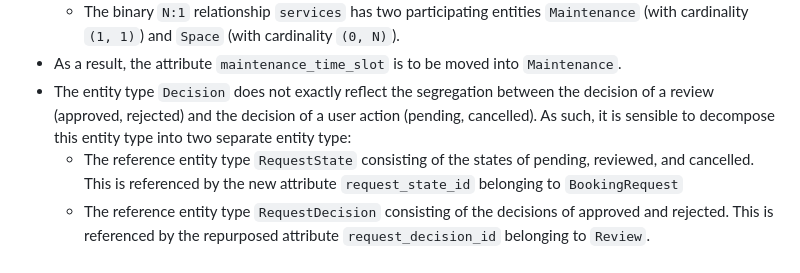
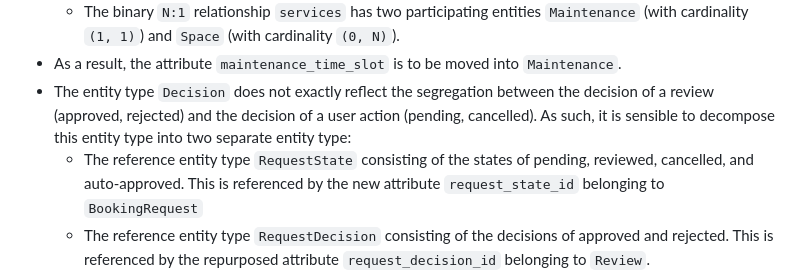
Before and after one commit to fungusdesu/cs486-project, a Markdown page: outputs/08-requirement-change-analysis-G06.md, the part around the change. GitHub-like rendering.

Commit message:
new AUTO-APPROVED request state

```diff
--- a/outputs/08-requirement-change-analysis-G06.md
+++ b/outputs/08-requirement-change-analysis-G06.md
@@ -20,7 +20,7 @@ We perform a second validation in order to set the stage for our 3NF validation.
     - The binary <code>N:1</code> relationship <code>services</code> has two participating entities <code>Maintenance</code> (with cardinality <code>(1, 1)</code>) and <code>Space</code> (with cardinality <code>(0, N)</code>).
 - As a result, the attribute <code>maintenance_time_slot</code> is to be moved into <code>Maintenance</code>.
 - The entity type <code>Decision</code> does not exactly reflect the segregation between the decision of a review (approved, rejected) and the decision of a user action (pending, cancelled). As such, it is sensible to decompose this entity type into two separate entity type:
-    - The reference entity type <code>RequestState</code> consisting of the states of pending, reviewed, and cancelled. This is referenced by the new attribute <code>request_state_id</code> belonging to <code>BookingRequest</code>
+    - The reference entity type <code>RequestState</code> consisting of the states of pending, reviewed, cancelled, and auto-approved. This is referenced by the new attribute <code>request_state_id</code> belonging to <code>BookingRequest</code>
     - The reference entity type <code>RequestDecision</code> consisting of the decisions of approved and rejected. This is referenced by the repurposed attribute <code>request_decision_id</code> belonging to <code>Review</code>.
 - We work under the refined assumption that a booking request may be reviewed more than once. To this end, the entity type <code>Review</code> must allow alterations on a booking request's approval status while preserving the history of the booking request's lifecycle. In order to comply, the following changes on <code>Review</code> are made:
 	- An attribute <code>review_id</code> serving as a surrogate key for each review on booking requests. In addition, the ID must be exactly 9 letters long in the format <code>xxxx-xxxx</code>, where <code>x</code> is any lowercase alphanumeric character, and the hyphen is treated literally.
```
